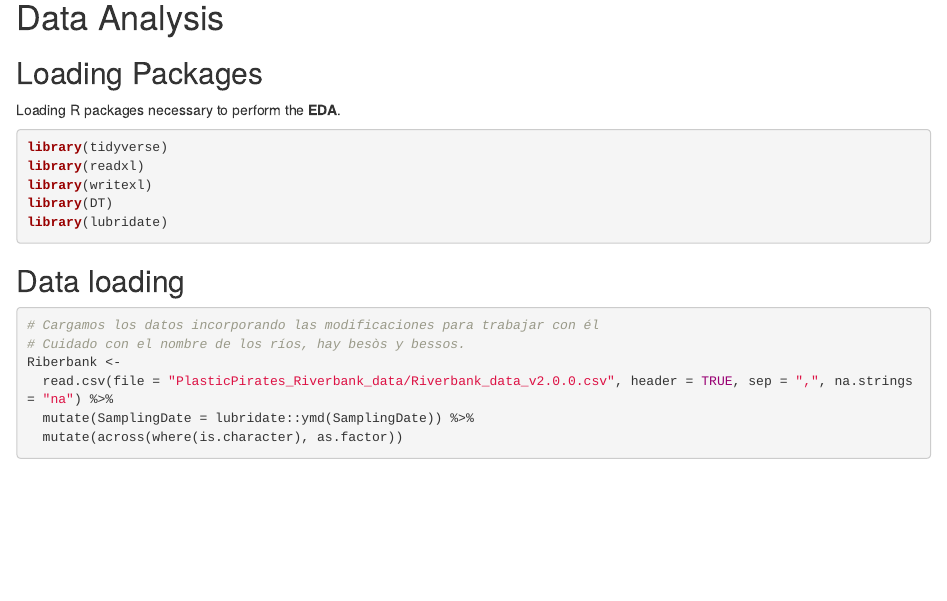
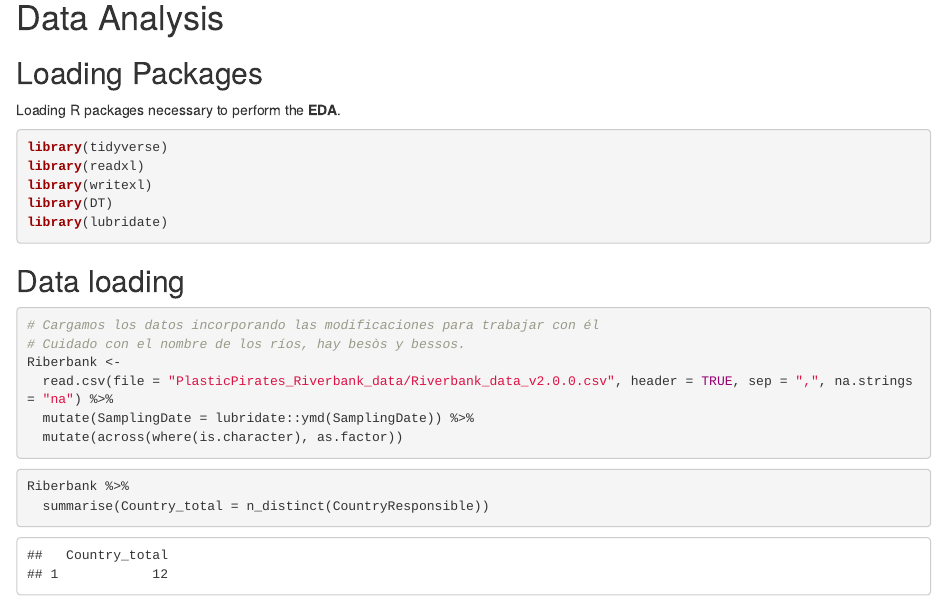
Before and after one commit to ajcanepa/Plastic_Pirates_EU, an R Markdown document (Plastic_Pirates_EU_Analysis.Rmd): the page in a window 1100 px wide, from 900 px down. Rendered offline with R 4.5, knitr and Pandoc, with nearby package versions.

Commit message:
data loading

````diff
--- a/Plastic_Pirates_EU_Analysis.Rmd
+++ b/Plastic_Pirates_EU_Analysis.Rmd
@@ -44,12 +44,16 @@ library(lubridate)
 
 ## Data loading
 
-```{r message=FALSE, warning=FALSE}
+```{r DataLoading, message=FALSE, warning=FALSE}
 # Cargamos los datos incorporando las modificaciones para trabajar con él
 # Cuidado con el nombre de los ríos, hay besòs y bessos.
 Riberbank <-
   read.csv(file = "PlasticPirates_Riverbank_data/Riverbank_data_v2.0.0.csv", header = TRUE, sep = ",", na.strings = "na") %>%
   mutate(SamplingDate = lubridate::ymd(SamplingDate)) %>%
   mutate(across(where(is.character), as.factor))
+```
 
+```{r EDACountries, message=FALSE, warning=FALSE}
+Riberbank %>%
+  summarise(Country_total = n_distinct(CountryResponsible))
 ```
````
Also changed, not shown: Plastic_Pirates_EU_Analysis.nb.html.
